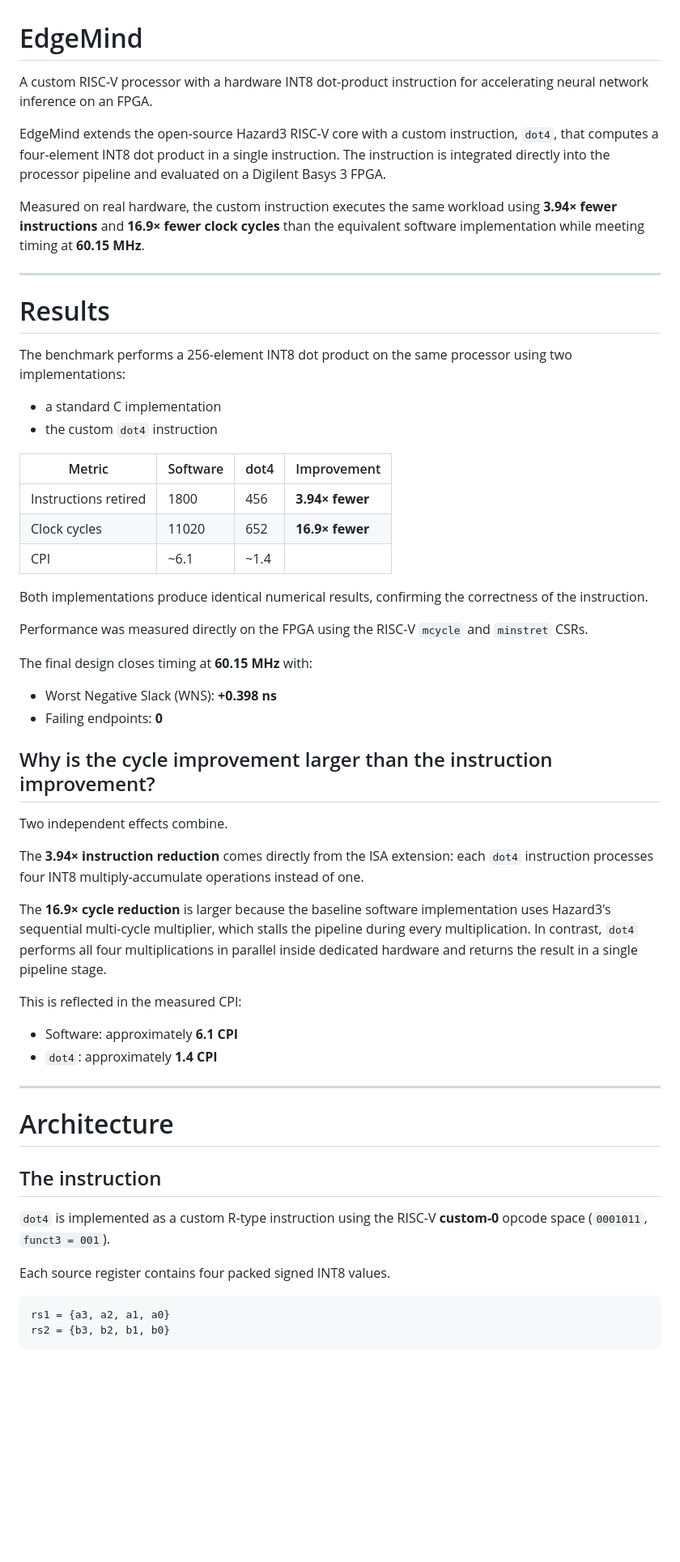
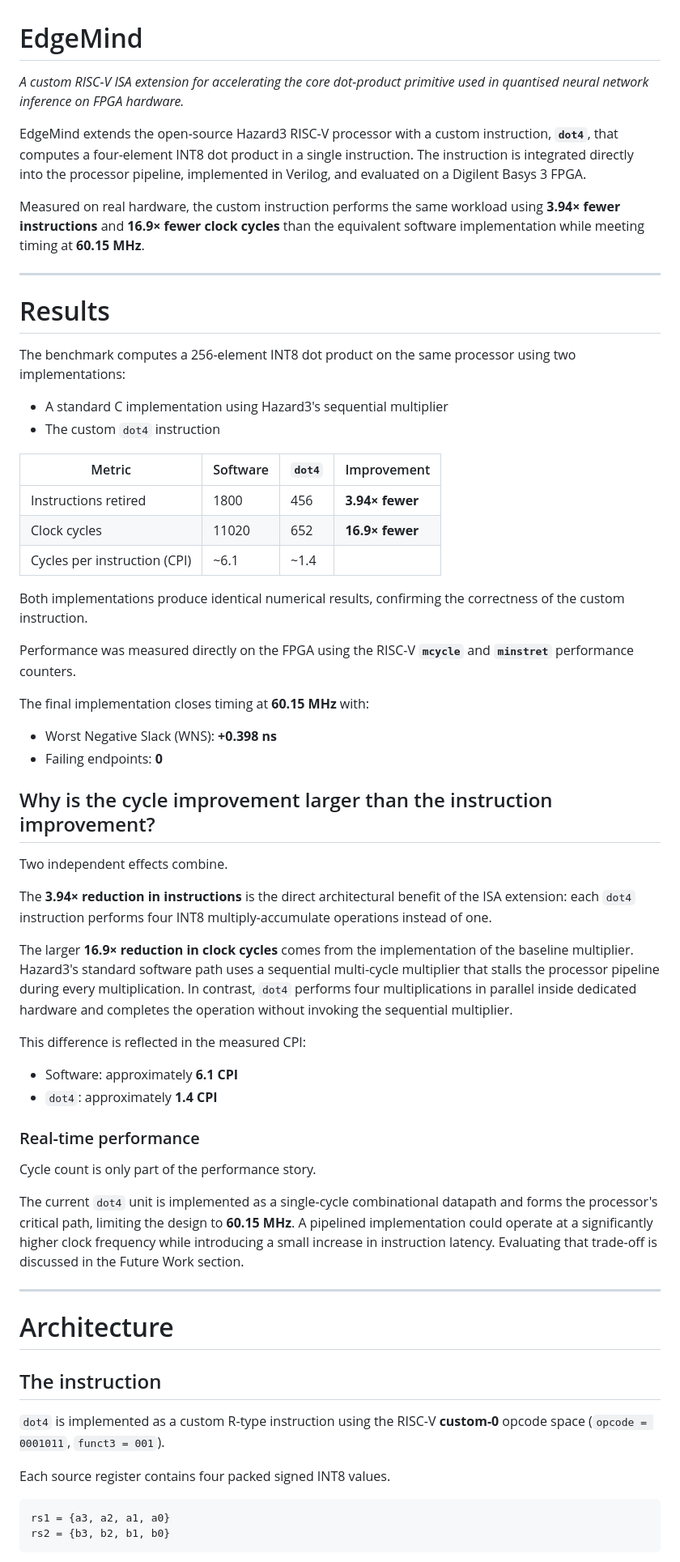
Before and after one commit to ali-002-code/edgemind, a Markdown page: README.md, the part around one of its changes. Shown at 81% size. Drawn GitHub-style; blank space fills up the shorter version.

````diff
--- a/README.md
+++ b/README.md
@@ -1,31 +1,31 @@
 # EdgeMind
 
-A custom RISC-V processor with a hardware INT8 dot-product instruction for accelerating neural network inference on an FPGA.
+*A custom RISC-V ISA extension for accelerating the core dot-product primitive used in quantised neural network inference on FPGA hardware.*
 
-EdgeMind extends the open-source Hazard3 RISC-V core with a custom instruction, `dot4`, that computes a four-element INT8 dot product in a single instruction. The instruction is integrated directly into the processor pipeline and evaluated on a Digilent Basys 3 FPGA.
+EdgeMind extends the open-source Hazard3 RISC-V processor with a custom instruction, **`dot4`**, that computes a four-element INT8 dot product in a single instruction. The instruction is integrated directly into the processor pipeline, implemented in Verilog, and evaluated on a Digilent Basys 3 FPGA.
 
-Measured on real hardware, the custom instruction executes the same workload using **3.94× fewer instructions** and **16.9× fewer clock cycles** than the equivalent software implementation while meeting timing at **60.15 MHz**.
+Measured on real hardware, the custom instruction performs the same workload using **3.94× fewer instructions** and **16.9× fewer clock cycles** than the equivalent software implementation while meeting timing at **60.15 MHz**.
 
 ---
 
 # Results
 
-The benchmark performs a 256-element INT8 dot product on the same processor using two implementations:
+The benchmark computes a 256-element INT8 dot product on the same processor using two implementations:
 
-- a standard C implementation
-- the custom `dot4` instruction
+- A standard C implementation using Hazard3's sequential multiplier
+- The custom `dot4` instruction
 
-| Metric | Software | dot4 | Improvement |
-|---------|----------|------|-------------|
+| Metric | Software | `dot4` | Improvement |
+|---------|----------|---------|-------------|
 | Instructions retired | 1800 | 456 | **3.94× fewer** |
 | Clock cycles | 11020 | 652 | **16.9× fewer** |
-| CPI | ~6.1 | ~1.4 | |
+| Cycles per instruction (CPI) | ~6.1 | ~1.4 | |
 
-Both implementations produce identical numerical results, confirming the correctness of the instruction.
+Both implementations produce identical numerical results, confirming the correctness of the custom instruction.
 
-Performance was measured directly on the FPGA using the RISC-V `mcycle` and `minstret` CSRs.
+Performance was measured directly on the FPGA using the RISC-V **`mcycle`** and **`minstret`** performance counters.
 
-The final design closes timing at **60.15 MHz** with:
+The final implementation closes timing at **60.15 MHz** with:
 
 - Worst Negative Slack (WNS): **+0.398 ns**
 - Failing endpoints: **0**
@@ -34,14 +34,20 @@ The final design closes timing at **60.15 MHz** with:
 
 Two independent effects combine.
 
-The **3.94× instruction reduction** comes directly from the ISA extension: each `dot4` instruction processes four INT8 multiply-accumulate operations instead of one.
+The **3.94× reduction in instructions** is the direct architectural benefit of the ISA extension: each `dot4` instruction performs four INT8 multiply-accumulate operations instead of one.
 
-The **16.9× cycle reduction** is larger because the baseline software implementation uses Hazard3's sequential multi-cycle multiplier, which stalls the pipeline during every multiplication. In contrast, `dot4` performs all four multiplications in parallel inside dedicated hardware and returns the result in a single pipeline stage.
+The larger **16.9× reduction in clock cycles** comes from the implementation of the baseline multiplier. Hazard3's standard software path uses a sequential multi-cycle multiplier that stalls the processor pipeline during every multiplication. In contrast, `dot4` performs four multiplications in parallel inside dedicated hardware and completes the operation without invoking the sequential multiplier.
 
-This is reflected in the measured CPI:
+This difference is reflected in the measured CPI:
 
 - Software: approximately **6.1 CPI**
 - `dot4`: approximately **1.4 CPI**
+
+### Real-time performance
+
+Cycle count is only part of the performance story.
+
+The current `dot4` unit is implemented as a single-cycle combinational datapath and forms the processor's critical path, limiting the design to **60.15 MHz**. A pipelined implementation could operate at a significantly higher clock frequency while introducing a small increase in instruction latency. Evaluating that trade-off is discussed in the Future Work section.
 
 ---
 
@@ -49,11 +55,11 @@ This is reflected in the measured CPI:
 
 ## The instruction
 
-`dot4` is implemented as a custom R-type instruction using the RISC-V **custom-0** opcode space (`0001011`, `funct3 = 001`).
+`dot4` is implemented as a custom R-type instruction using the RISC-V **custom-0** opcode space (`opcode = 0001011`, `funct3 = 001`).
 
 Each source register contains four packed signed INT8 values.
 
-```
+```text
 rs1 = {a3, a2, a1, a0}
 rs2 = {b3, b2, b1, b0}
 ```
````
Also changed, not shown: other parts of README.md (+66 -50 lines).
